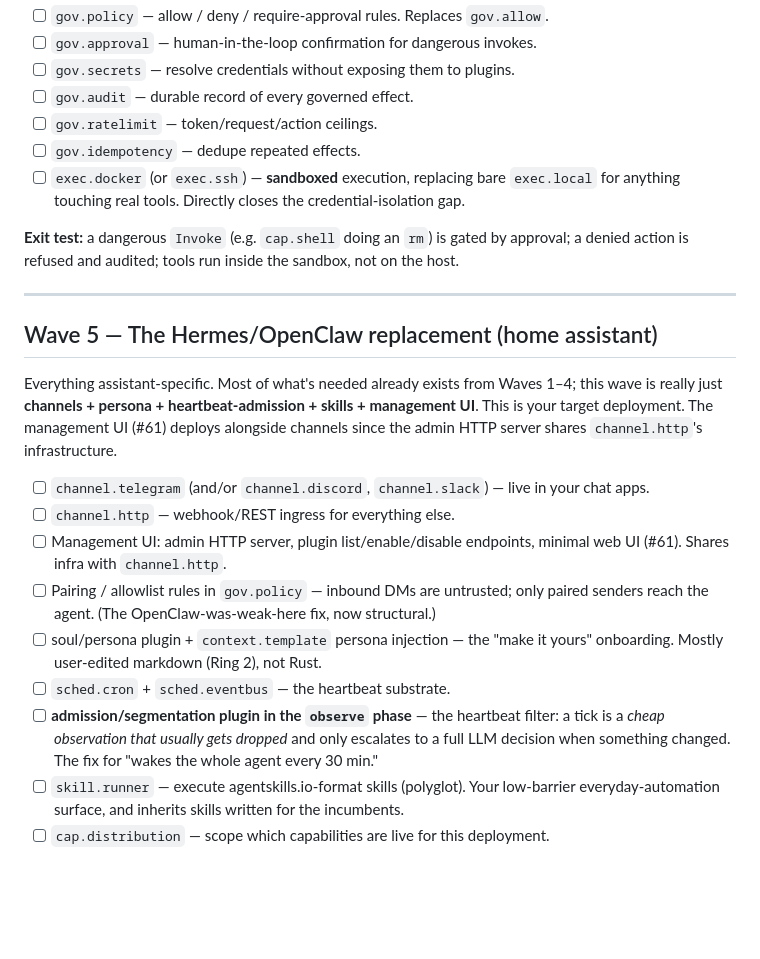
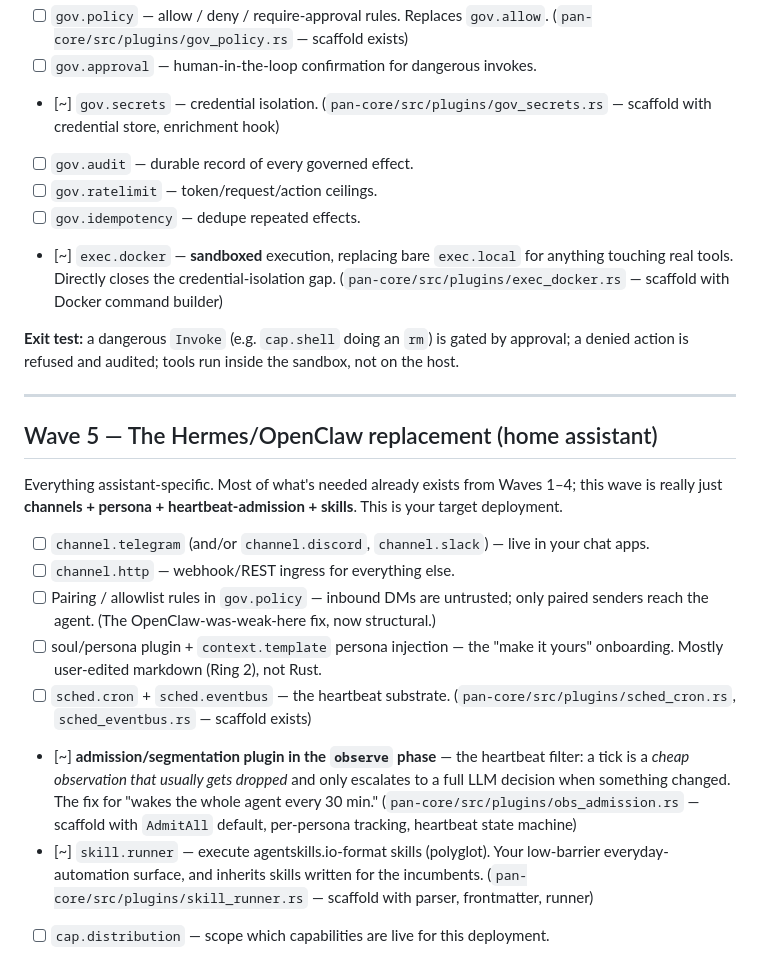
Before and after one commit to chezgoulet/pan, a Markdown page: pan-build-manifest.md, the part around one of its changes. Rendered like a GitHub page; blank space fills up the shorter version.

```diff
--- a/pan-build-manifest.md
+++ b/pan-build-manifest.md
@@ -134,11 +145,14 @@ establishes baseline contract enforcement (Mode 1) as the default barrier.
 - [ ] `gov.policy` — allow / deny / require-approval rules. Replaces `gov.allow`.
+      (`pan-core/src/plugins/gov_policy.rs` — scaffold exists)
 - [ ] `gov.approval` — human-in-the-loop confirmation for dangerous invokes.
-- [ ] `gov.secrets` — resolve credentials without exposing them to plugins.
+- [~] `gov.secrets` — credential isolation. (`pan-core/src/plugins/gov_secrets.rs` — scaffold
+      with credential store, enrichment hook)
 - [ ] `gov.audit` — durable record of every governed effect.
 - [ ] `gov.ratelimit` — token/request/action ceilings.
 - [ ] `gov.idempotency` — dedupe repeated effects.
-- [ ] `exec.docker` (or `exec.ssh`) — **sandboxed** execution, replacing bare `exec.local`
+- [~] `exec.docker` — **sandboxed** execution, replacing bare `exec.local`
       for anything touching real tools. Directly closes the credential-isolation gap.
+      (`pan-core/src/plugins/exec_docker.rs` — scaffold with Docker command builder)
 
 **Exit test:** a dangerous `Invoke` (e.g. `cap.shell` doing an `rm`) is gated by approval;
 a denied action is refused and audited; tools run inside the sandbox, not on the host.
@@ -148,24 +162,25 @@ a denied action is refused and audited; tools run inside the sandbox, not on the
 ## Wave 5 — The Hermes/OpenClaw replacement (home assistant)
 
 Everything assistant-specific. Most of what's needed already exists from Waves 1–4; this wave
-is really just **channels + persona + heartbeat-admission + skills + management UI**. This is
-your target deployment. The management UI (#61) deploys alongside channels since the admin
-HTTP server shares `channel.http`'s infrastructure.
+is really just **channels + persona + heartbeat-admission + skills**. This is your target
+deployment.
 
 - [ ] `channel.telegram` (and/or `channel.discord`, `channel.slack`) — live in your chat apps.
 - [ ] `channel.http` — webhook/REST ingress for everything else.
-- [ ] Management UI: admin HTTP server, plugin list/enable/disable endpoints,
-      minimal web UI (#61). Shares infra with `channel.http`.
 - [ ] Pairing / allowlist rules in `gov.policy` — inbound DMs are untrusted; only paired
       senders reach the agent. (The OpenClaw-was-weak-here fix, now structural.)
 - [ ] soul/persona plugin + `context.template` persona injection — the "make it yours"
       onboarding. Mostly user-edited markdown (Ring 2), not Rust.
 - [ ] `sched.cron` + `sched.eventbus` — the heartbeat substrate.
-- [ ] **admission/segmentation plugin in the `observe` phase** — the heartbeat filter: a tick
+      (`pan-core/src/plugins/sched_cron.rs`, `sched_eventbus.rs` — scaffold exists)
+- [~] **admission/segmentation plugin in the `observe` phase** — the heartbeat filter: a tick
       is a *cheap observation that usually gets dropped* and only escalates to a full LLM
       decision when something changed. The fix for "wakes the whole agent every 30 min."
-- [ ] `skill.runner` — execute agentskills.io-format skills (polyglot). Your low-barrier
+      (`pan-core/src/plugins/obs_admission.rs` — scaffold with `AdmitAll` default, per-persona
+      tracking, heartbeat state machine)
+- [~] `skill.runner` — execute agentskills.io-format skills (polyglot). Your low-barrier
       everyday-automation surface, and inherits skills written for the incumbents.
+      (`pan-core/src/plugins/skill_runner.rs` — scaffold with parser, frontmatter, runner)
 - [ ] `cap.distribution` — scope which capabilities are live for this deployment.
 
 **Exit test:** message Pan from your phone via Telegram; it answers in persona, remembers you,
```
Also changed, not shown: other parts of pan-build-manifest.md (+57 -52 lines).
